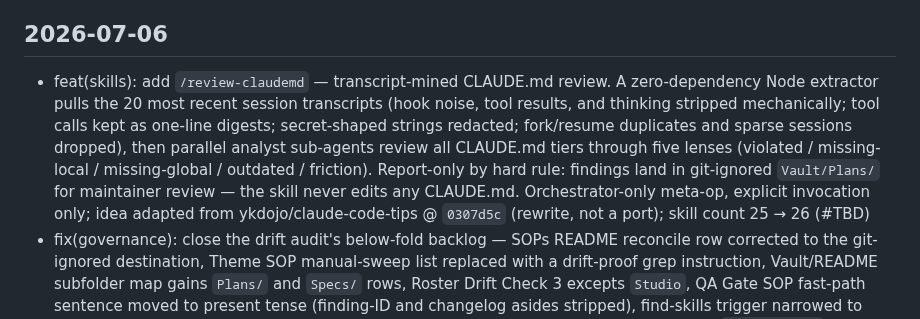
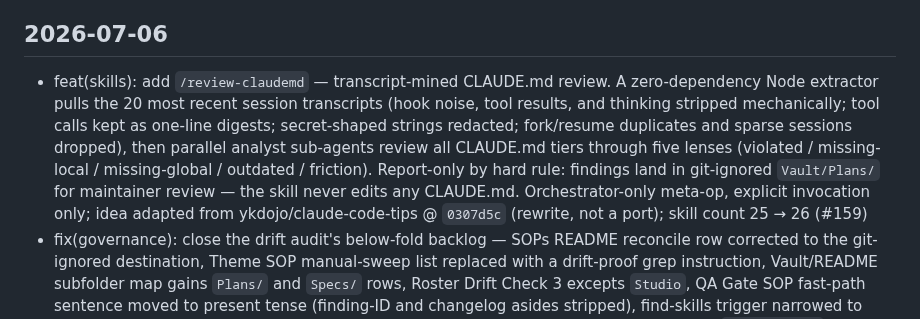
Before and after one commit to sq-cm/claude-template, a Markdown page: CHANGELOG.md, the part around the change. Drawn GitHub-style.

Commit message:
docs(changelog): pin review-claudemd entry to PR #159

```diff
--- a/CHANGELOG.md
+++ b/CHANGELOG.md
@@ -6,7 +6,7 @@ This log tracks the **template itself** — structural changes clones inherit on
 
 ## 2026-07-06
 
-- feat(skills): add `/review-claudemd` — transcript-mined CLAUDE.md review. A zero-dependency Node extractor pulls the 20 most recent session transcripts (hook noise, tool results, and thinking stripped mechanically; tool calls kept as one-line digests; secret-shaped strings redacted; fork/resume duplicates and sparse sessions dropped), then parallel analyst sub-agents review all CLAUDE.md tiers through five lenses (violated / missing-local / missing-global / outdated / friction). Report-only by hard rule: findings land in git-ignored `Vault/Plans/` for maintainer review — the skill never edits any CLAUDE.md. Orchestrator-only meta-op, explicit invocation only; idea adapted from ykdojo/claude-code-tips @ `0307d5c` (rewrite, not a port); skill count 25 → 26 (#TBD)
+- feat(skills): add `/review-claudemd` — transcript-mined CLAUDE.md review. A zero-dependency Node extractor pulls the 20 most recent session transcripts (hook noise, tool results, and thinking stripped mechanically; tool calls kept as one-line digests; secret-shaped strings redacted; fork/resume duplicates and sparse sessions dropped), then parallel analyst sub-agents review all CLAUDE.md tiers through five lenses (violated / missing-local / missing-global / outdated / friction). Report-only by hard rule: findings land in git-ignored `Vault/Plans/` for maintainer review — the skill never edits any CLAUDE.md. Orchestrator-only meta-op, explicit invocation only; idea adapted from ykdojo/claude-code-tips @ `0307d5c` (rewrite, not a port); skill count 25 → 26 (#159)
 - fix(governance): close the drift audit's below-fold backlog — SOPs README reconcile row corrected to the git-ignored destination, Theme SOP manual-sweep list replaced with a drift-proof grep instruction, Vault/README subfolder map gains `Plans/` and `Specs/` rows, Roster Drift Check 3 excepts `Studio`, QA Gate SOP fast-path sentence moved to present tense (finding-ID and changelog asides stripped), find-skills trigger narrowed to explicit skill-ecosystem requests, html-deliverable QA-checklist citation fixed, Stop-hook `/log-session` nudge revived (now counts user turns from `transcript_path`; was dead code), pointer-link paths standardised on `Notes/` casing for case-sensitive checkouts, and three remaining US spellings corrected (#158)
 - feat(skills): add `/prompt-review` — one-pass prompt diagnosis and rewrite against the prompt formula cheat sheet (5 slots + a finish line), read at runtime as the single source of truth; explicit invocation only, conversational output, QA-exempt. Ships with a cheat-sheet accuracy pass (three new Micro-Tips and an avoid/want-instead checklist hint); skill count 24 → 25 (#156)
 - fix(governance): resolve the checkpoint-eligibility contradiction — root `CLAUDE.md`'s Advisor Checkpoints exclusion is narrowed to administrative Orchestrator-only meta-ops, and governance-artefact edits (CLAUDE.md/SOP/persona) are explicitly checkpoint-eligible even though Orchestrator-executed. Also repoints the hiring-demo files off the phantom roster table and closes the drift-audit review round (`.env.example` carve-out, stale onboarding strings, SETUP.md tag-claim fix) (#155)
```
